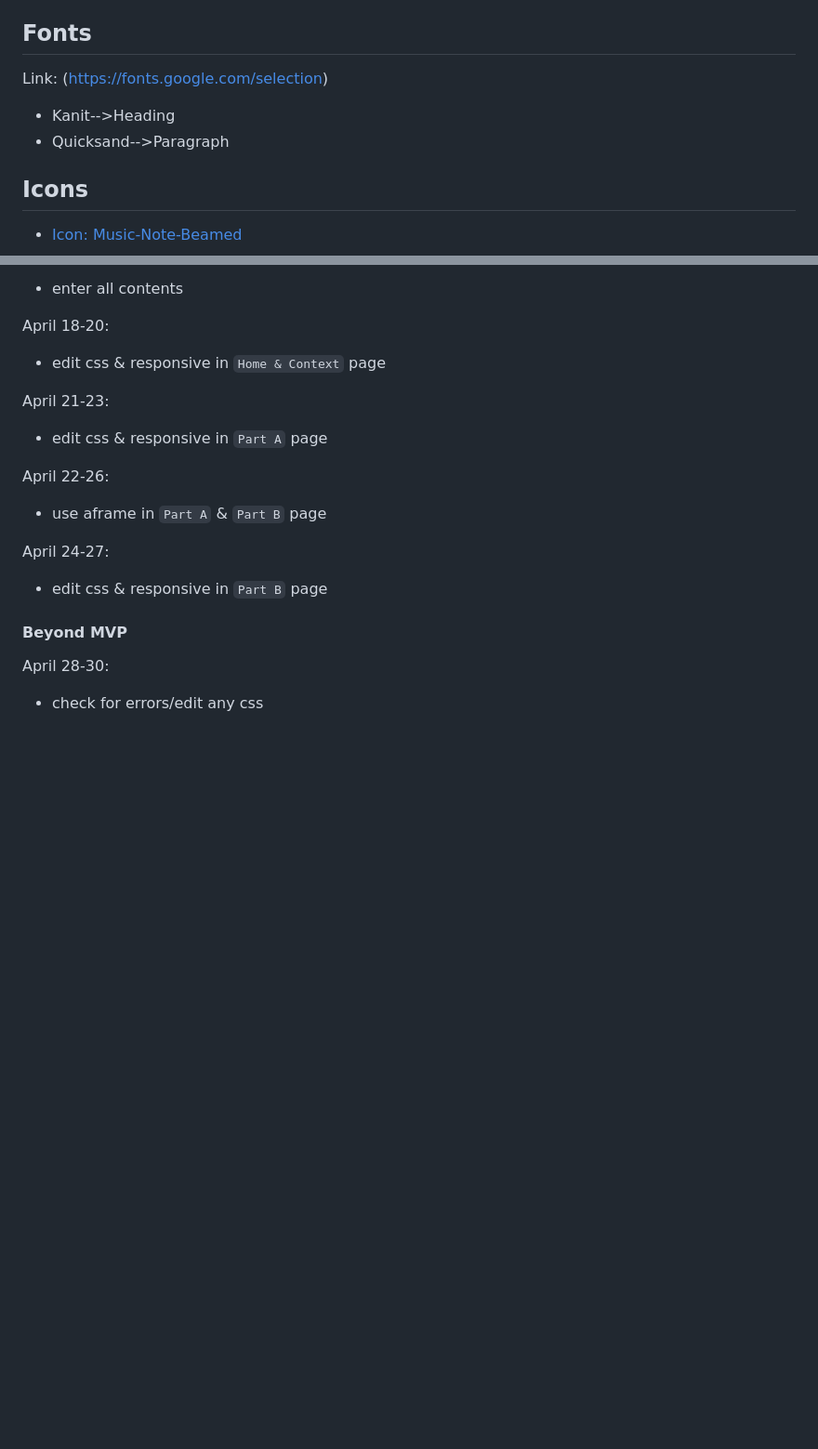
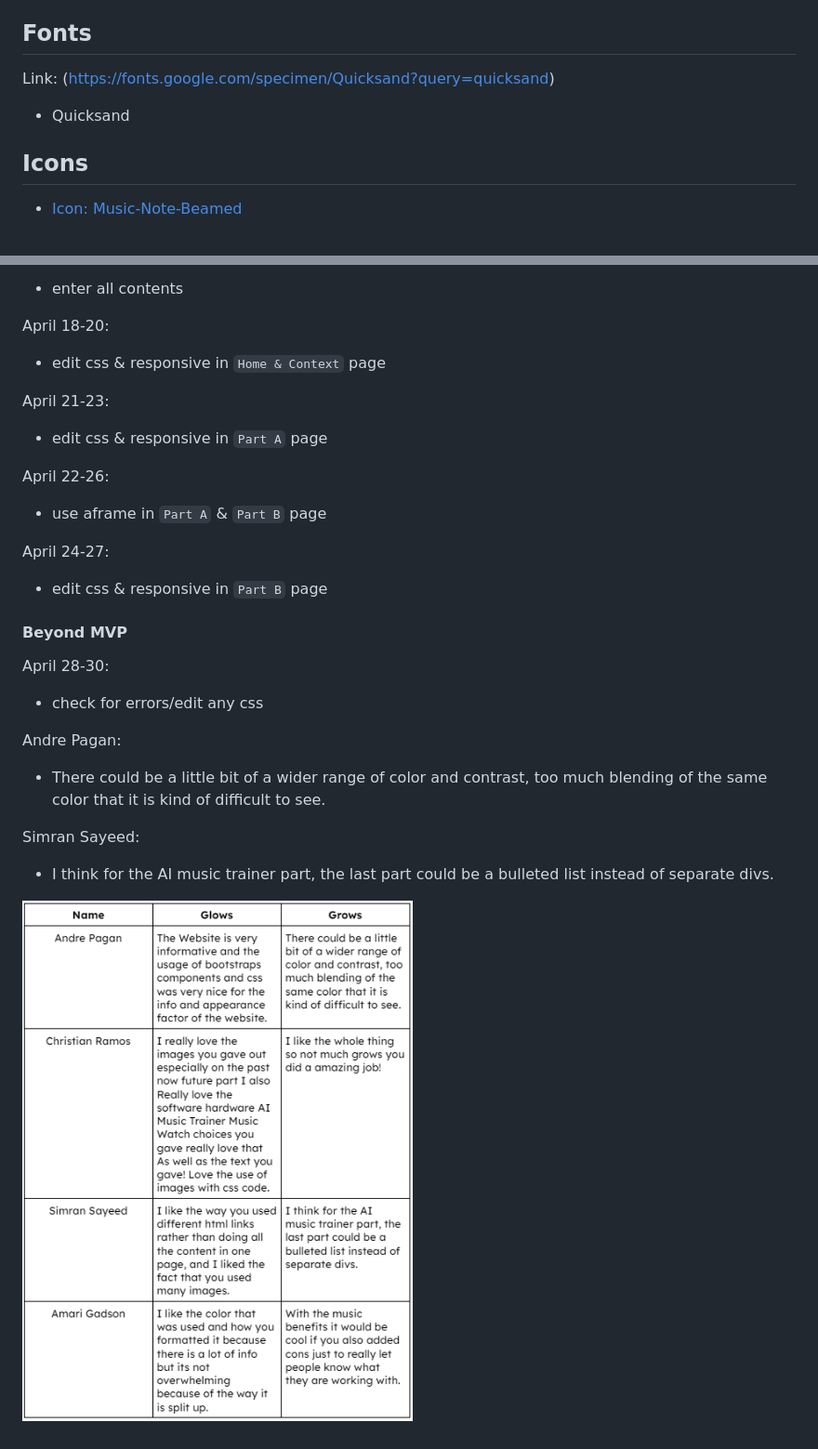
Before and after one commit to nancyc0337/sep10-freedom-project, a Markdown page: prep/plan.md, 2 parts joined by grey strips. Shown: that part at 93% size. GitHub-like rendering; pictures changed too: prep/image-16.png (added); blank space fills up the shorter version.

```diff
--- a/prep/plan.md
+++ b/prep/plan.md
@@ -37,9 +37,8 @@
 * `#0437F2` --> ultramarine
 
 ## Fonts
-Link: (https://fonts.google.com/selection)
-* Kanit-->Heading
-* Quicksand-->Paragraph
+Link: (https://fonts.google.com/specimen/Quicksand?query=quicksand)
+* Quicksand
 
 ## Icons
 * [Icon: Music-Note-Beamed](https://icons.getbootstrap.com/icons/music-note-beamed/)
@@ -72,3 +71,11 @@ April 24-27:
 #### Beyond MVP
 April 28-30:
 * check for errors/edit any css
+
+Andre Pagan:
+* There could be a little bit of a wider range of color and contrast, too much blending of the same color that it is kind of difficult to see.
+
+Simran Sayeed:
+* I think for the AI music trainer part, the last part could be a bulleted list instead of separate divs.
+
+![alt text](image-16.png)
```
Also changed, not shown: README.md (+2 -0 lines), blog/entry06.md (+4 -2 lines), 9 other files.
